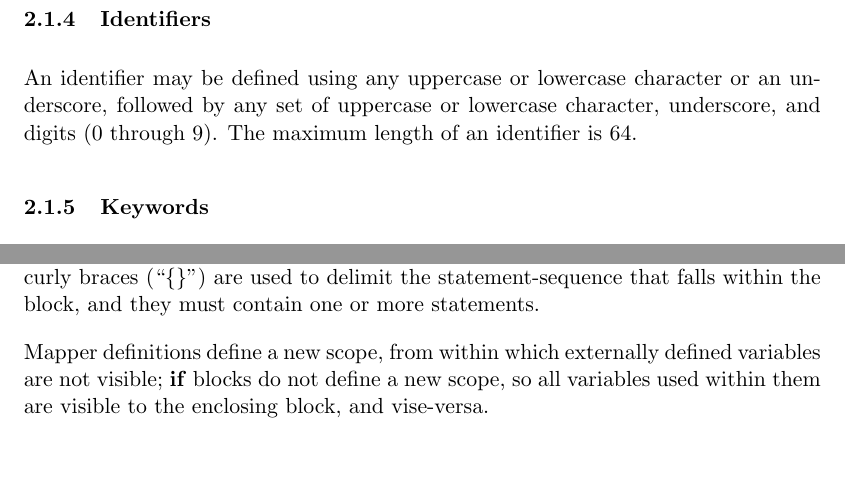
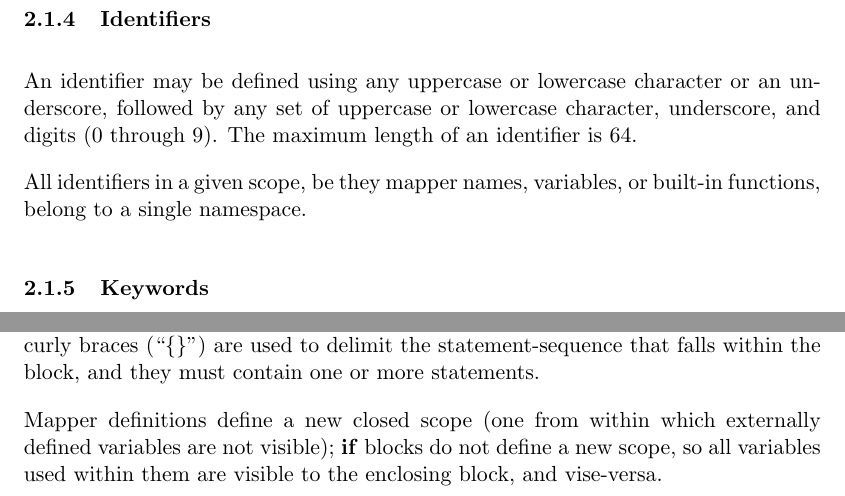
Before and after one commit to waseemilahi/drul, a LaTeX document (RefManual/RefManual.tex): two parts of pages 3 and 6 of 13, joined at a grey line, cut so that both start at the same text, the shorter picture padded with empty space. Compiled offline with pdfLaTeX.

Commit message:
Closed scope for mappers, single namespace for identifiers.

```diff
--- a/RefManual/RefManual.tex
+++ b/RefManual/RefManual.tex
@@ -64,6 +64,8 @@ An identifier may be defined using any uppercase or lowercase character
 or an underscore, followed by any set of uppercase or lowercase character,
 underscore, and digits ($0$ through $9$). The maximum length of an identifier
 is $64$.
+
+All identifiers in a given scope, be they mapper names, variables, or built-in functions, belong to a single namespace.
 
 \subsubsection{Keywords}
 
@@ -183,7 +185,7 @@ Mapper name (arg1 arg2  arg3)
 \subsubsection{Blocks}
 DruL has a limited block structure: only in the context of an \textbf{if}/\textbf{elseif}/\textbf{else} sequence or a Mapper Definition statement is a new block needed or allowed.  In these cases, curly braces (``\{\}'') are used to delimit the statement-sequence that falls within the block, and they must contain one or more statements.
 
-Mapper definitions define a new scope, from within which externally defined variables are not visible; \textbf{if} blocks do not define a new scope, so all variables used within them are visible to the enclosing  block, and vise-versa.
+Mapper definitions define a new closed scope (one from within which externally defined variables are not visible); \textbf{if} blocks do not define a new scope, so all variables used within them are visible to the enclosing  block, and vise-versa.
 
 \subsection{Patterns and pattern operations}
 
```
